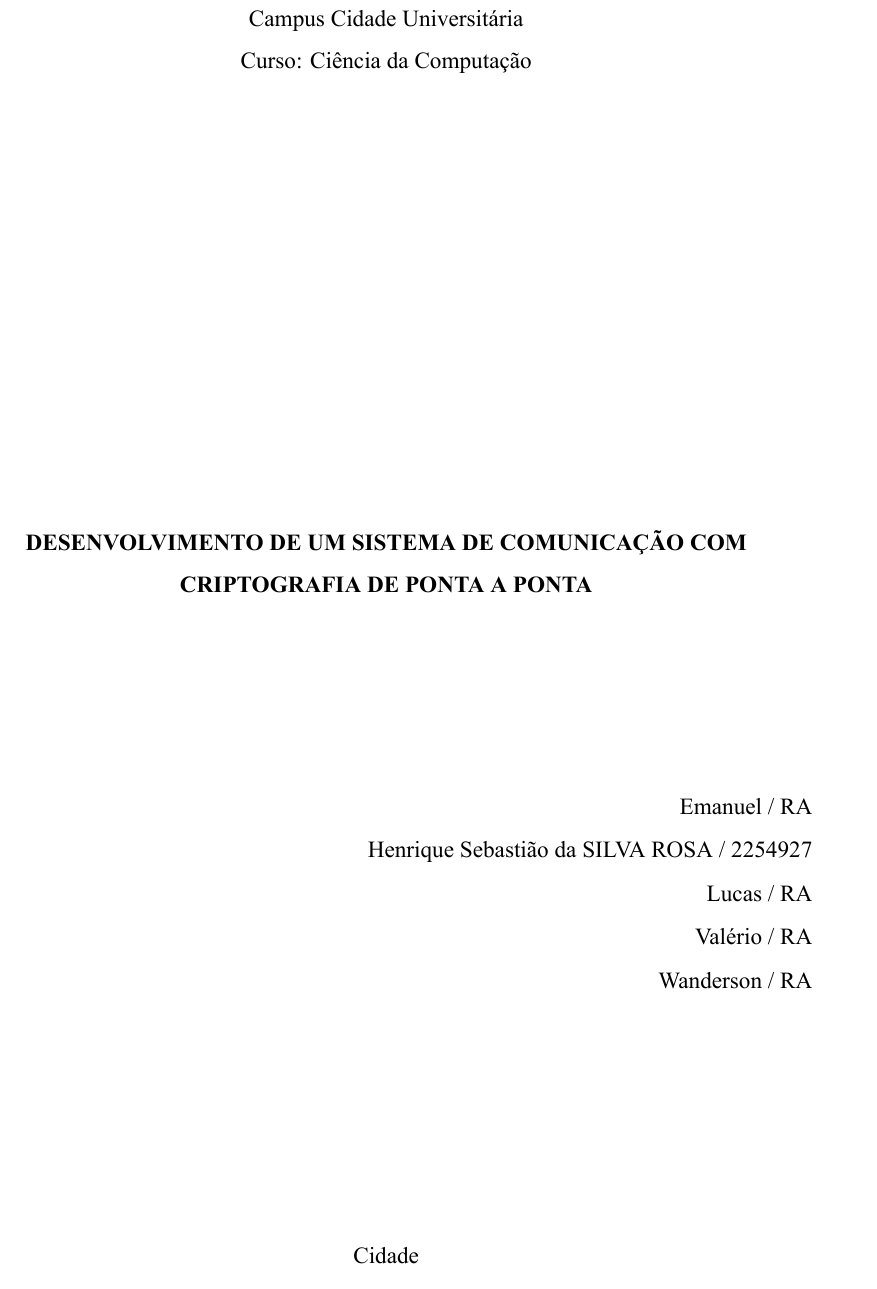
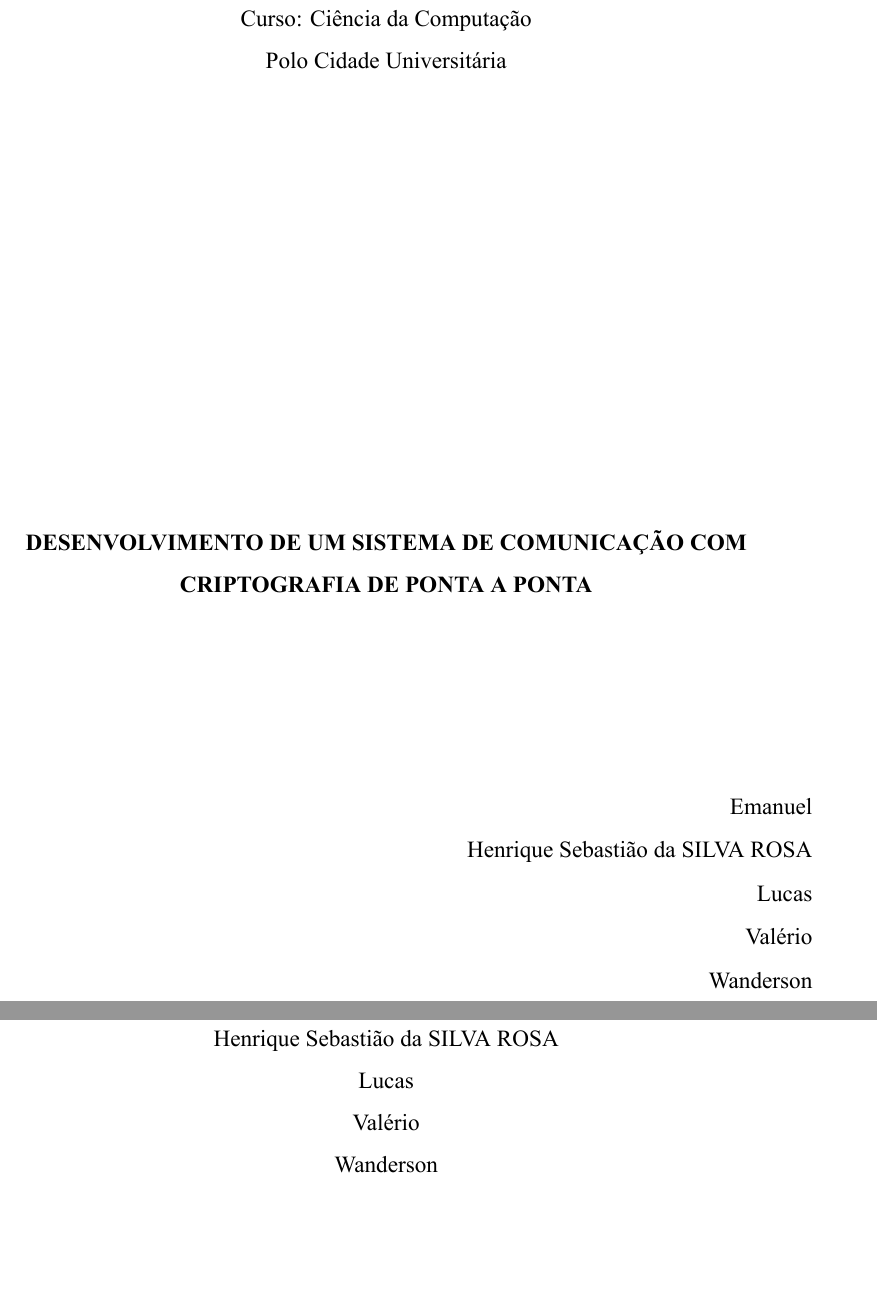
Before and after one commit to henriquesebastiao/tcc, a LaTeX thesis (tcc.tex, which reads pre-textuais/capa.tex, pre-textuais/folha-de-rosto.tex): part of page 1 of 7 before the commit and two parts of pages 1 and 2 of 7 after it, the two joined at a grey line, cut at the place of the change. The pictures show the PDF file tcc.pdf that the author committed with the source.

Commit message:
fix: Ajustando nomes dos autores

```diff
--- a/pre-textuais/capa.tex
+++ b/pre-textuais/capa.tex
@@ -1,9 +1,9 @@
 \begin{center}
   UNIP - Universidade Paulista
 
-  Campus Cidade Universitária
+  Curso: Ciência da Computação
 
-  Curso: Ciência da Computação
+  Polo Cidade Universitária
 
   \vspace{8cm}
 
@@ -15,11 +15,11 @@
   \begingroup
   \fontsize{12pt}{15pt}\selectfont
   \begin{flushright}
-    Emanuel / RA\\
-    Henrique Sebastião da SILVA ROSA / 2254927\\
-    Lucas / RA\\
-    Valério / RA\\
-    Wanderson / RA
+    Emanuel\\
+    Henrique Sebastião da SILVA ROSA\\
+    Lucas\\
+    Valério\\
+    Wanderson
   \end{flushright}
   \endgroup
 
--- a/pre-textuais/folha-de-rosto.tex
+++ b/pre-textuais/folha-de-rosto.tex
@@ -1,7 +1,11 @@
 \begin{center}
-  Nome do Aluno
+  Emanuel\\
+  Henrique Sebastião da SILVA ROSA\\
+  Lucas\\
+  Valério\\
+  Wanderson
 
-  \vspace{9cm}
+  \vspace{6.5cm}
 
   \textbf{DESENVOLVIMENTO DE UM SISTEMA DE COMUNICAÇÃO COM
   CRIPTOGRAFIA DE PONTA A PONTA}
```
Also changed, not shown: tcc.pdf.
